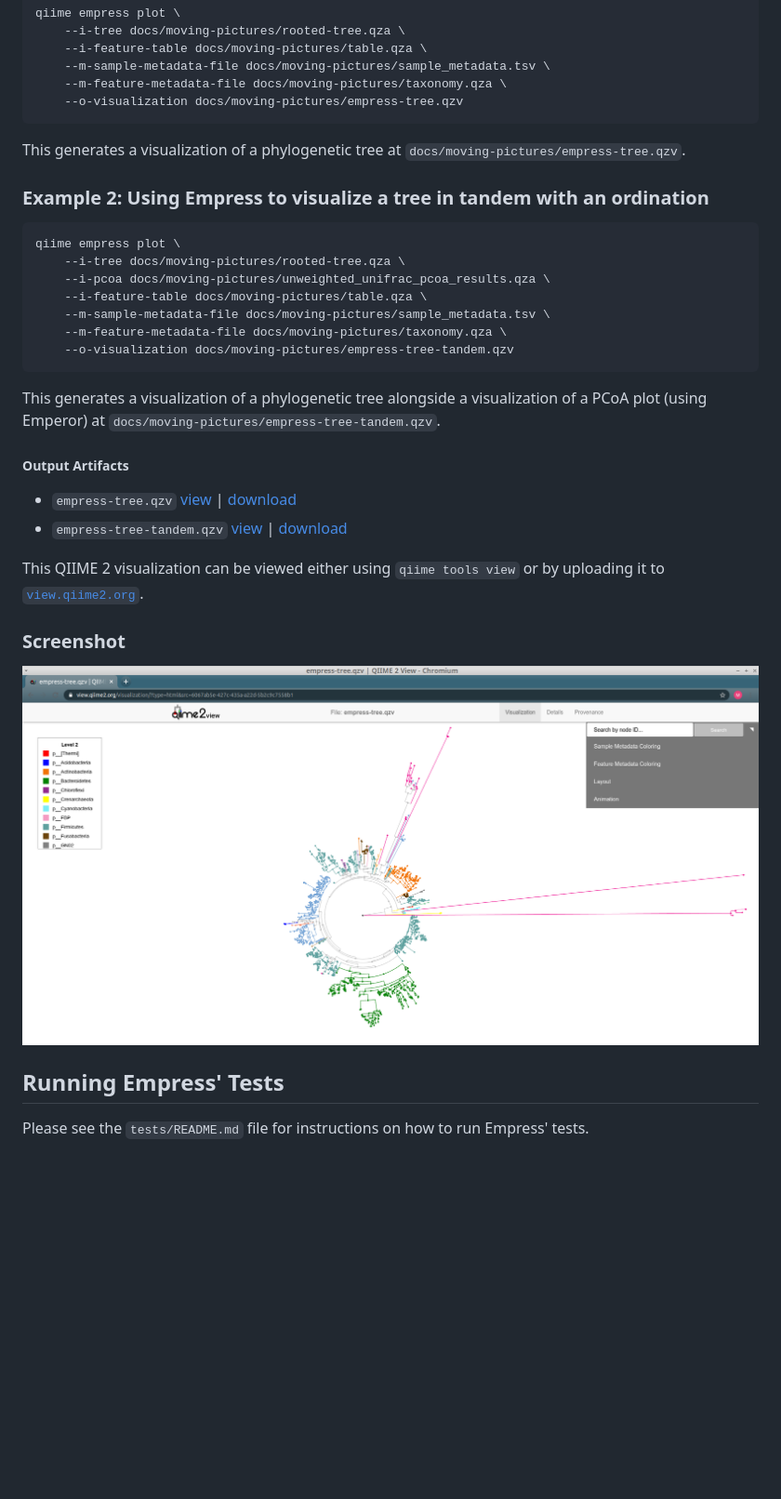
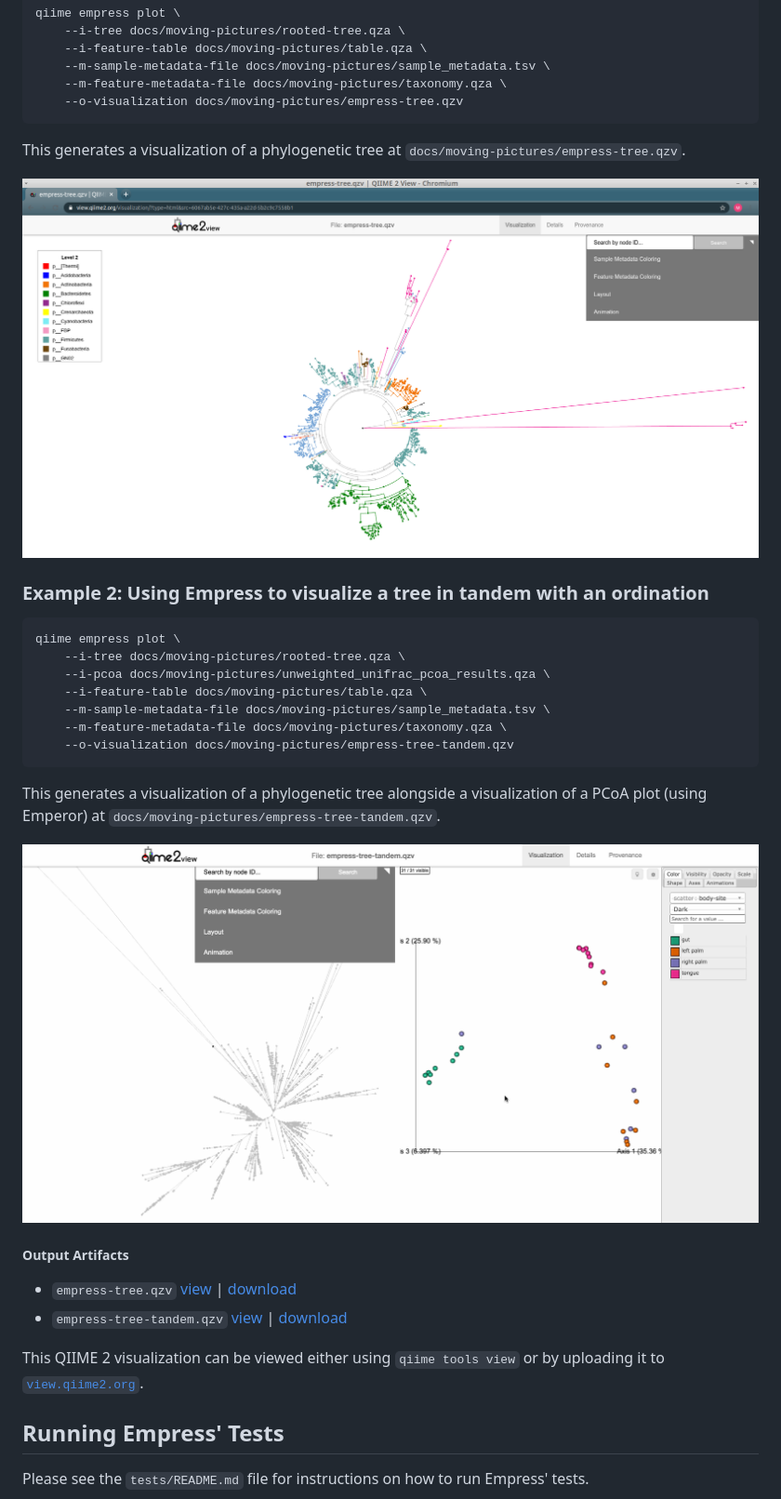
Before and after one commit to biocore/empress, a Markdown page: README.md, the part around the change. Shown: that part at 93% size. GitHub-like rendering; pictures changed too: docs/moving-pictures/empress-emperor-example.gif (added); blank space fills up the shorter version.

Commit message:
Add emp+emp screenshot to readme c/o @ElDeveloper

````diff
--- a/README.md
+++ b/README.md
@@ -54,6 +54,8 @@ qiime empress plot \
 This generates a visualization of a phylogenetic tree at
 `docs/moving-pictures/empress-tree.qzv`.
 
+![Empress screenshot in q2view](https://raw.githubusercontent.com/biocore/empress/master/docs/moving-pictures/screenshot.png)
+
 ### Example 2: Using Empress to visualize a tree in tandem with an ordination
 
 ```bash
@@ -69,6 +71,8 @@ qiime empress plot \
 This generates a visualization of a phylogenetic tree alongside a visualization
 of a PCoA plot (using Emperor) at `docs/moving-pictures/empress-tree-tandem.qzv`.
 
+![Empress and Emperor example GIF in q2view](https://raw.githubusercontent.com/biocore/empress/master/docs/moving-pictures/empress-emperor-example.gif)
+
 ##### Output Artifacts
 
 - `empress-tree.qzv` [view](https://view.qiime2.org/?src=https%3A%2F%2Fraw.githubusercontent.com%2Fbiocore%2Fempress%2Fmaster%2Fdocs%2Fmoving-pictures%2Fempress-tree.qzv) | [download](https://raw.githubusercontent.com/biocore/empress/master/docs/moving-pictures/empress-tree.qzv)
@@ -76,10 +80,6 @@ of a PCoA plot (using Emperor) at `docs/moving-pictures/empress-tree-tandem.qzv`
 
 This QIIME 2 visualization can be viewed either using `qiime tools view` or by
 uploading it to [`view.qiime2.org`](https://view.qiime2.org).
-
-### Screenshot
-
-![Empress screenshot in q2view](https://raw.githubusercontent.com/biocore/empress/master/docs/moving-pictures/screenshot.png)
 
 ## Running Empress' Tests
 
````
